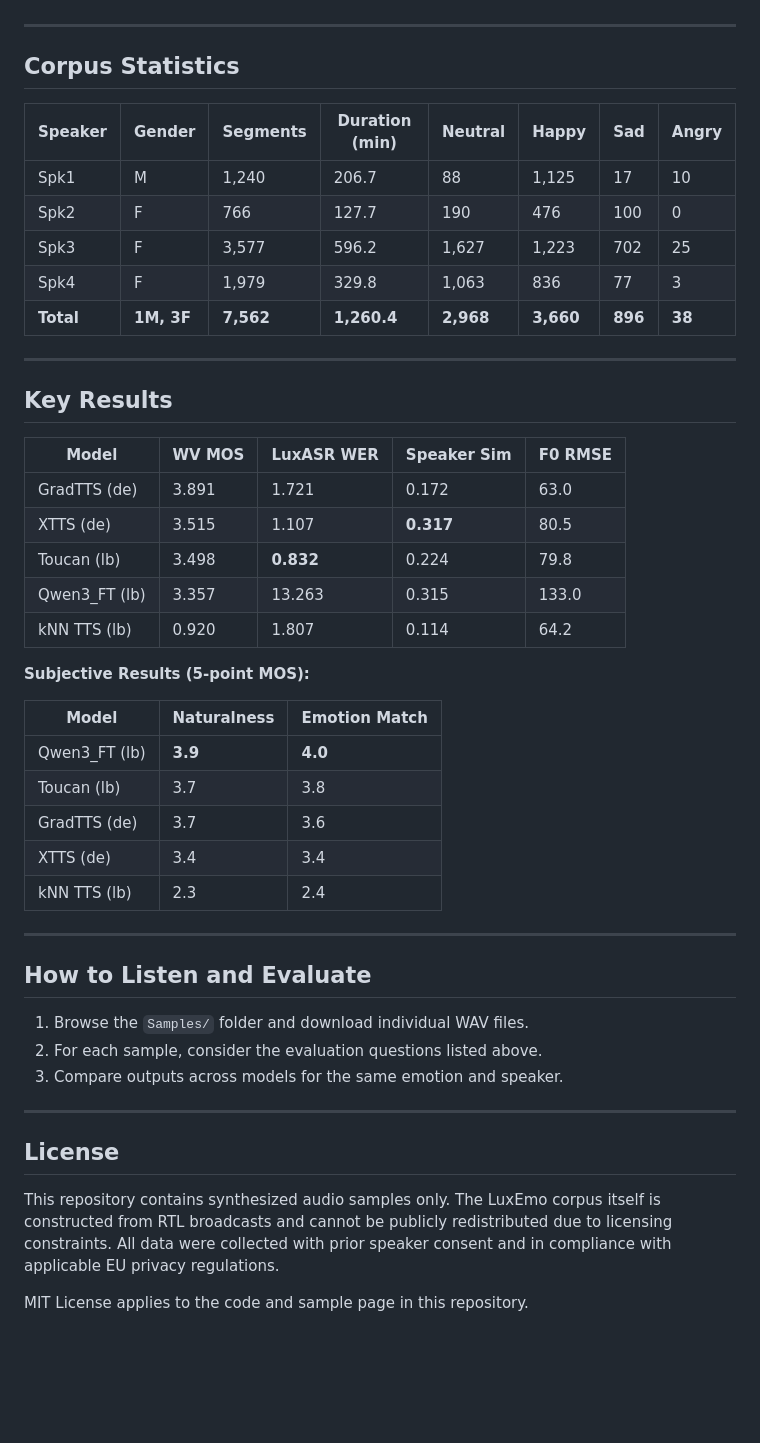
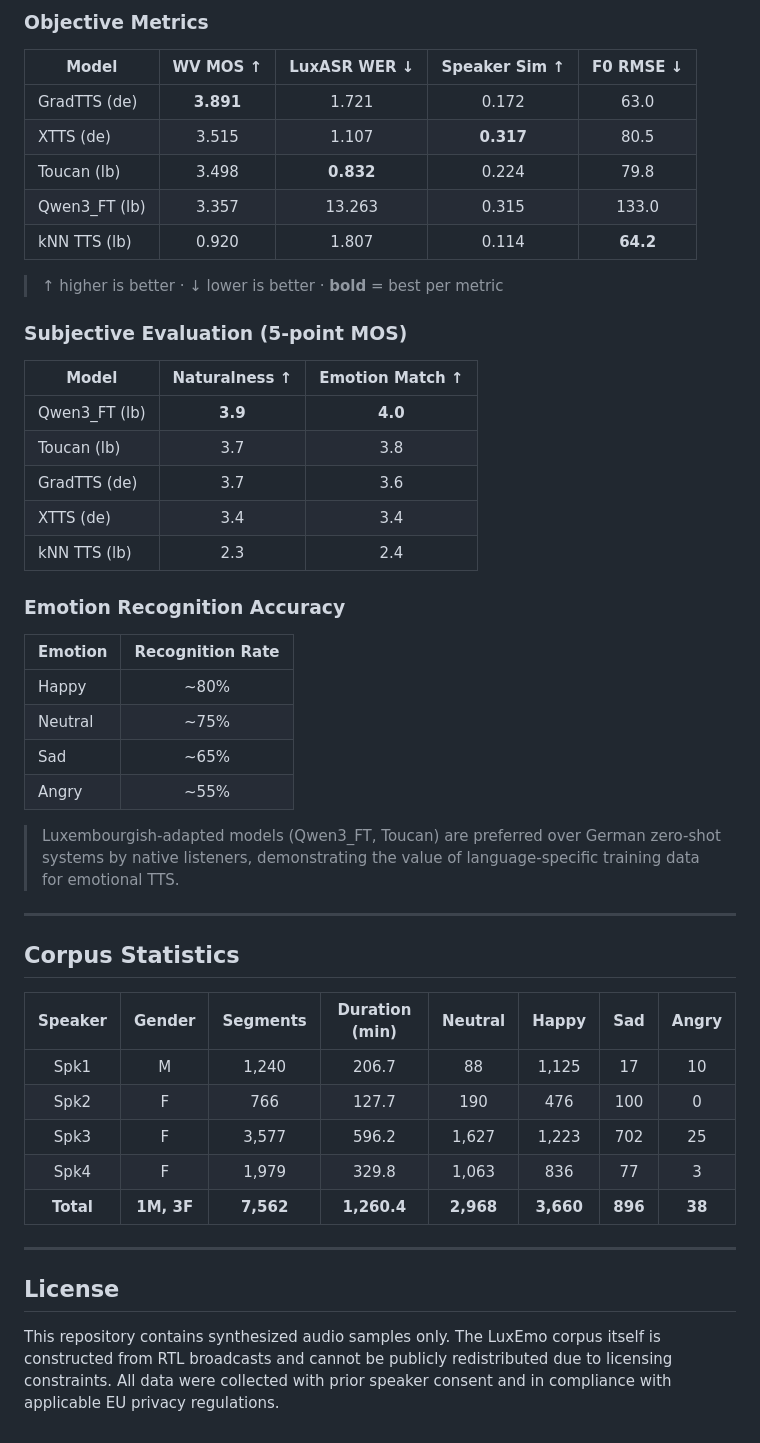
Before and after one commit to NinaKivanani/LuxEmo_Sample, a Markdown page: README.md, the part around one of its changes. GitHub-like rendering; blank space fills up the shorter version.

```diff
--- a/README.md
+++ b/README.md
@@ -85,10 +131,42 @@ The subjective evaluation used a stratified listening test with ten native Luxem
+### Objective Metrics
+
+| Model | WV MOS ↑ | LuxASR WER ↓ | Speaker Sim ↑ | F0 RMSE ↓ |
+|-------|:--------:|:------------:|:-------------:|:---------:|
+| GradTTS (de) | **3.891** | 1.721 | 0.172 | 63.0 |
+| XTTS (de) | 3.515 | 1.107 | **0.317** | 80.5 |
+| Toucan (lb) | 3.498 | **0.832** | 0.224 | 79.8 |
+| Qwen3\_FT (lb) | 3.357 | 13.263 | 0.315 | 133.0 |
+| kNN TTS (lb) | 0.920 | 1.807 | 0.114 | **64.2** |
+
+> ↑ higher is better · ↓ lower is better · **bold** = best per metric
+
+### Subjective Evaluation (5-point MOS)
+
+| Model | Naturalness ↑ | Emotion Match ↑ |
+|-------|:-------------:|:---------------:|
+| Qwen3\_FT (lb) | **3.9** | **4.0** |
+| Toucan (lb) | 3.7 | 3.8 |
+| GradTTS (de) | 3.7 | 3.6 |
+| XTTS (de) | 3.4 | 3.4 |
+| kNN TTS (lb) | 2.3 | 2.4 |
+
+### Emotion Recognition Accuracy
+
+| Emotion | Recognition Rate |
+|---------|:----------------:|
+| Happy | ~80% |
+| Neutral | ~75% |
+| Sad | ~65% |
+| Angry | ~55% |
+
+> Luxembourgish-adapted models (Qwen3\_FT, Toucan) are preferred over German zero-shot systems by native listeners, demonstrating the value of language-specific training data for emotional TTS.
 
 ---
 
 ## Corpus Statistics
 
 | Speaker | Gender | Segments | Duration (min) | Neutral | Happy | Sad | Angry |
-|---------|--------|----------|----------------|---------|-------|-----|-------|
+|:-------:|:------:|:--------:|:--------------:|:-------:|:-----:|:---:|:-----:|
 | Spk1 | M | 1,240 | 206.7 | 88 | 1,125 | 17 | 10 |
 | Spk2 | F | 766 | 127.7 | 190 | 476 | 100 | 0 |
 | Spk3 | F | 3,577 | 596.2 | 1,627 | 1,223 | 702 | 25 |
@@ -97,38 +175,6 @@ The subjective evaluation used a stratified listening test with ten native Luxem
 
 ---
 
-## Key Results
-
-| Model | WV MOS | LuxASR WER | Speaker Sim | F0 RMSE |
-|-------|--------|------------|-------------|---------|
-| GradTTS (de) | 3.891 | 1.721 | 0.172 | 63.0 |
-| XTTS (de) | 3.515 | 1.107 | **0.317** | 80.5 |
-| Toucan (lb) | 3.498 | **0.832** | 0.224 | 79.8 |
-| Qwen3_FT (lb) | 3.357 | 13.263 | 0.315 | 133.0 |
-| kNN TTS (lb) | 0.920 | 1.807 | 0.114 | 64.2 |
-
-**Subjective Results (5-point MOS):**
-
-| Model | Naturalness | Emotion Match |
-|-------|-------------|---------------|
-| Qwen3_FT (lb) | **3.9** | **4.0** |
-| Toucan (lb) | 3.7 | 3.8 |
-| GradTTS (de) | 3.7 | 3.6 |
-| XTTS (de) | 3.4 | 3.4 |
-| kNN TTS (lb) | 2.3 | 2.4 |
-
----
-
-## How to Listen and Evaluate
-
-1. Browse the `Samples/` folder and download individual WAV files.
-2. For each sample, consider the evaluation questions listed above.
-3. Compare outputs across models for the same emotion and speaker.
-
----
-
 ## License
 
 This repository contains synthesized audio samples only. The LuxEmo corpus itself is constructed from RTL broadcasts and cannot be publicly redistributed due to licensing constraints. All data were collected with prior speaker consent and in compliance with applicable EU privacy regulations.
-
-MIT License applies to the code and sample page in this repository.
```
Also changed, not shown: other parts of README.md (+101 -55 lines).
